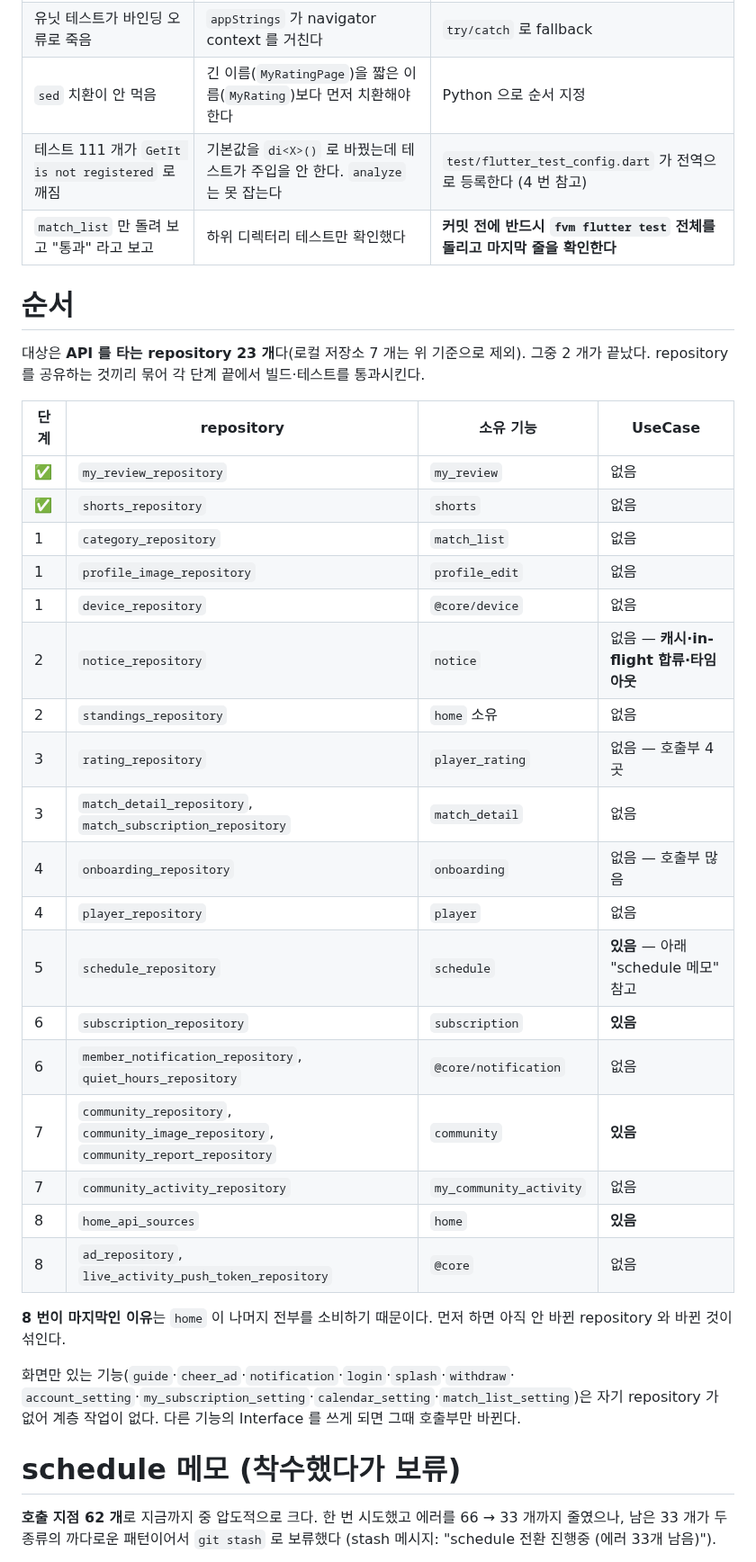
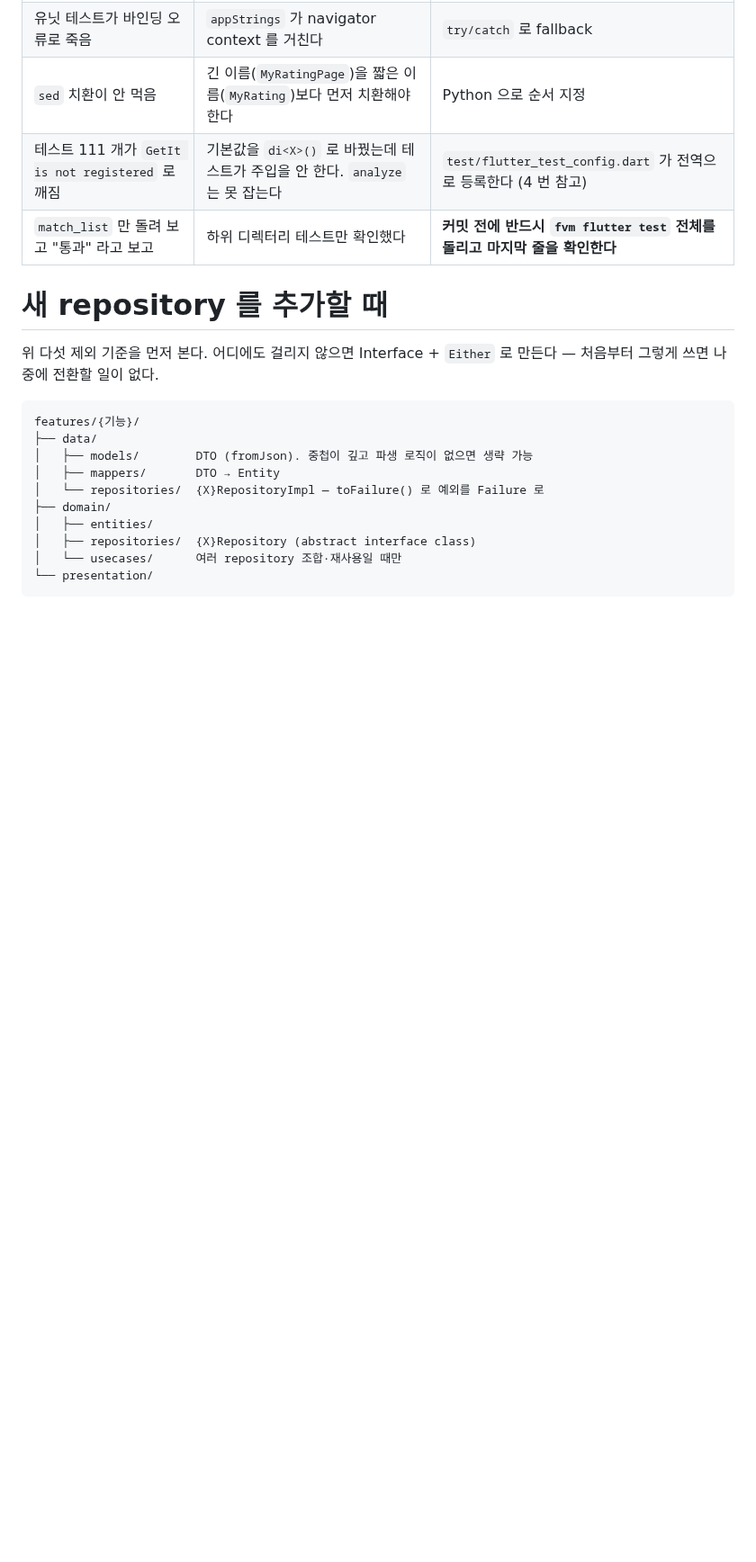
Before and after one commit to NAR-GG/warding-mobile-repo, a Markdown page: wiki/playbooks/clean-architecture-migration.md, the part around one of its changes. Shown at 90% size. GitHub-like rendering; blank space fills up the shorter version.

````diff
--- a/wiki/playbooks/clean-architecture-migration.md
+++ b/wiki/playbooks/clean-architecture-migration.md
@@ -351,43 +366,21 @@ Entity 이름 충돌 | `player_rating` 에 이미 `MyRating` 이 있었다 | Ent
 테스트 111 개가 `GetIt is not registered` 로 깨짐 | 기본값을 `di<X>()` 로 바꿨는데 테스트가 주입을 안 한다. `analyze` 는 못 잡는다 | `test/flutter_test_config.dart` 가 전역으로 등록한다 (4 번 참고)
 `match_list` 만 돌려 보고 "통과" 라고 보고 | 하위 디렉터리 테스트만 확인했다 | **커밋 전에 반드시 `fvm flutter test` 전체를 돌리고 마지막 줄을 확인한다** |
 
-# 순서
+# 새 repository 를 추가할 때
 
-대상은 **API 를 타는 repository 23 개**다(로컬 저장소 7 개는 위 기준으로 제외).
-그중 2 개가 끝났다. repository 를 공유하는 것끼리 묶어 각 단계 끝에서 빌드·테스트를 통과시킨다.
+위 다섯 제외 기준을 먼저 본다. 어디에도 걸리지 않으면 Interface + `Either` 로 만든다 —
+처음부터 그렇게 쓰면 나중에 전환할 일이 없다.
 
-| 단계 | repository | 소유 기능 | UseCase |
-|---|---|---|---|
-| ✅ | `my_review_repository` | `my_review` | 없음 |
-| ✅ | `shorts_repository` | `shorts` | 없음 |
-| 1 | `category_repository` | `match_list` | 없음 |
-| 1 | `profile_image_repository` | `profile_edit` | 없음 |
-| 1 | `device_repository` | `@core/device` | 없음 |
-| 2 | `notice_repository` | `notice` | 없음 — **캐시·in-flight 합류·타임아웃** |
-| 2 | `standings_repository` | `home` 소유 | 없음 |
-| 3 | `rating_repository` | `player_rating` | 없음 — 호출부 4 곳 |
-| 3 | `match_detail_repository`, `match_subscription_repository` | `match_detail` | 없음 |
-| 4 | `onboarding_repository` | `onboarding` | 없음 — 호출부 많음 |
-| 4 | `player_repository` | `player` | 없음 |
-| 5 | `schedule_repository` | `schedule` | **있음** — 아래 "schedule 메모" 참고 |
-| 6 | `subscription_repository` | `subscription` | **있음** |
-| 6 | `member_notification_repository`, `quiet_hours_repository` | `@core/notification` | 없음 |
-| 7 | `community_repository`, `community_image_repository`, `community_report_repository` | `community` | **있음** |
-| 7 | `community_activity_repository` | `my_community_activity` | 없음 |
-| 8 | `home_api_sources` | `home` | **있음** |
-| 8 | `ad_repository`, `live_activity_push_token_repository` | `@core` | 없음 |
+```
+features/{기능}/
+├── data/
+│   ├── models/        DTO (fromJson). 중첩이 깊고 파생 로직이 없으면 생략 가능
+│   ├── mappers/       DTO → Entity
+│   └── repositories/  {X}RepositoryImpl — toFailure() 로 예외를 Failure 로
+├── domain/
+│   ├── entities/
+│   ├── repositories/  {X}Repository (abstract interface class)
+│   └── usecases/      여러 repository 조합·재사용일 때만
+└── presentation/
+```
 
-**8 번이 마지막인 이유**는 `home` 이 나머지 전부를 소비하기 때문이다. 먼저 하면 아직 안 바뀐
-repository 와 바뀐 것이 섞인다.
-
-화면만 있는 기능(`guide`·`cheer_ad`·`notification`·`login`·`splash`·`withdraw`·
-`account_setting`·`my_subscription_setting`·`calendar_setting`·`match_list_setting`)은
-자기 repository 가 없어 계층 작업이 없다. 다른 기능의 Interface 를 쓰게 되면 그때 호출부만
-바뀐다.
-
-# schedule 메모 (착수했다가 보류)
-
-**호출 지점 62 개**로 지금까지 중 압도적으로 크다. 한 번 시도했고 에러를 66 → 33 개까지
-줄였으나, 남은 33 개가 두 종류의 까다로운 패턴이어서 `git stash` 로 보류했다
-(stash 메시지: "schedule 전환 진행중 (에러 33개 남음)").
-
````
Also changed, not shown: other parts of wiki/playbooks/clean-architecture-migration.md (+22 -22 lines), CLAUDE.md (+5 -0 lines).
